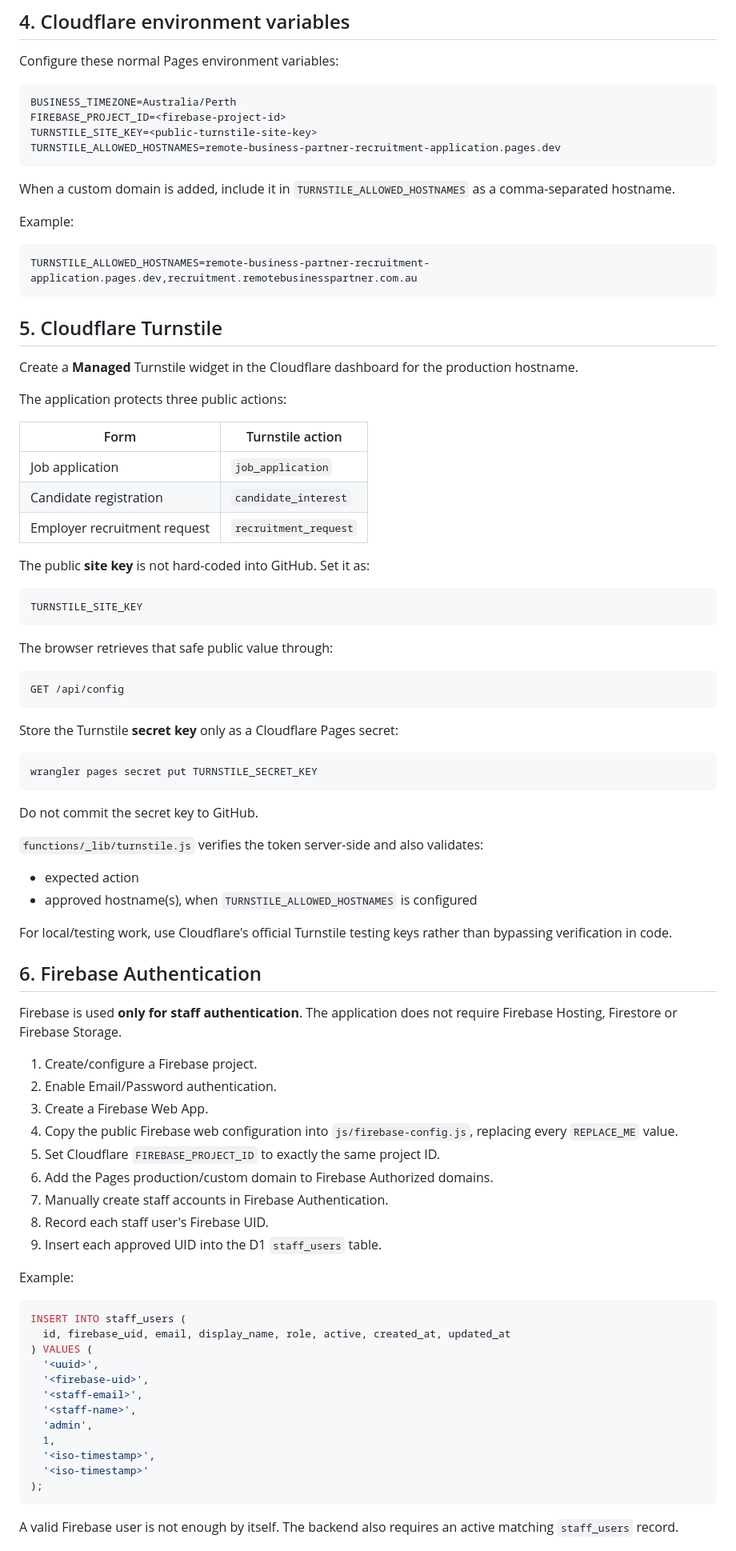
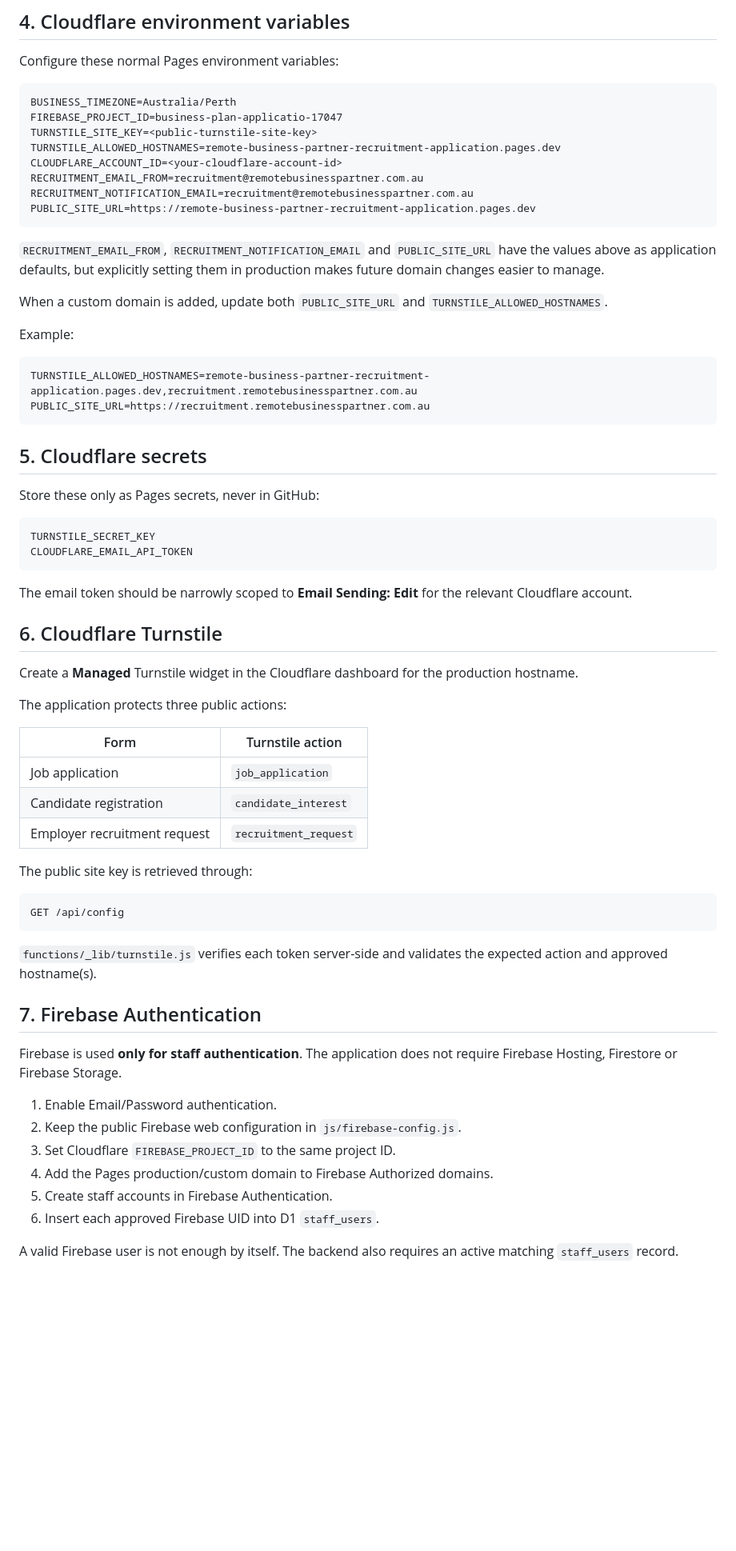
Before and after one commit to info-rbp/remote-business-partner-recruitment-application, a Markdown page: DEPLOYMENT.md, the part around one of its changes. Shown at 80% size. Rendered like a GitHub page; blank space fills up the shorter version.

Commit message:
docs: add email service and retention deployment steps

````diff
--- a/DEPLOYMENT.md
+++ b/DEPLOYMENT.md
@@ -87,21 +94,42 @@ Configure these normal Pages environment variables:
 
 ```text
 BUSINESS_TIMEZONE=Australia/Perth
-FIREBASE_PROJECT_ID=<firebase-project-id>
+FIREBASE_PROJECT_ID=business-plan-applicatio-17047
 TURNSTILE_SITE_KEY=<public-turnstile-site-key>
 TURNSTILE_ALLOWED_HOSTNAMES=remote-business-partner-recruitment-application.pages.dev
+CLOUDFLARE_ACCOUNT_ID=<your-cloudflare-account-id>
+RECRUITMENT_EMAIL_FROM=recruitment@remotebusinesspartner.com.au
+RECRUITMENT_NOTIFICATION_EMAIL=recruitment@remotebusinesspartner.com.au
+PUBLIC_SITE_URL=https://remote-business-partner-recruitment-application.pages.dev
 ```
 
-When a custom domain is added, include it in
-`TURNSTILE_ALLOWED_HOSTNAMES` as a comma-separated hostname.
+`RECRUITMENT_EMAIL_FROM`, `RECRUITMENT_NOTIFICATION_EMAIL` and
+`PUBLIC_SITE_URL` have the values above as application defaults, but explicitly
+setting them in production makes future domain changes easier to manage.
+
+When a custom domain is added, update both `PUBLIC_SITE_URL` and
+`TURNSTILE_ALLOWED_HOSTNAMES`.
 
 Example:
 
 ```text
 TURNSTILE_ALLOWED_HOSTNAMES=remote-business-partner-recruitment-application.pages.dev,recruitment.remotebusinesspartner.com.au
+PUBLIC_SITE_URL=https://recruitment.remotebusinesspartner.com.au
 ```
 
-## 5. Cloudflare Turnstile
+## 5. Cloudflare secrets
+
+Store these only as Pages secrets, never in GitHub:
+
+```text
+TURNSTILE_SECRET_KEY
+CLOUDFLARE_EMAIL_API_TOKEN
+```
+
+The email token should be narrowly scoped to **Email Sending: Edit** for the
+relevant Cloudflare account.
+
+## 6. Cloudflare Turnstile
 
 Create a **Managed** Turnstile widget in the Cloudflare dashboard for the
 production hostname.
@@ -114,66 +142,26 @@ The application protects three public actions:
 | Candidate registration | `candidate_interest` |
 | Employer recruitment request | `recruitment_request` |
 
-The public **site key** is not hard-coded into GitHub. Set it as:
-
-```text
-TURNSTILE_SITE_KEY
-```
-
-The browser retrieves that safe public value through:
+The public site key is retrieved through:
 
 ```text
 GET /api/config
 ```
 
-Store the Turnstile **secret key** only as a Cloudflare Pages secret:
+`functions/_lib/turnstile.js` verifies each token server-side and validates the
+expected action and approved hostname(s).
 
-```bash
-wrangler pages secret put TURNSTILE_SECRET_KEY
-```
-
-Do not commit the secret key to GitHub.
-
-`functions/_lib/turnstile.js` verifies the token server-side and also validates:
-
-- expected action
-- approved hostname(s), when `TURNSTILE_ALLOWED_HOSTNAMES` is configured
-
-For local/testing work, use Cloudflare's official Turnstile testing keys rather
-than bypassing verification in code.
-
-## 6. Firebase Authentication
+## 7. Firebase Authentication
 
 Firebase is used **only for staff authentication**. The application does not
 require Firebase Hosting, Firestore or Firebase Storage.
 
-1. Create/configure a Firebase project.
-2. Enable Email/Password authentication.
-3. Create a Firebase Web App.
-4. Copy the public Firebase web configuration into `js/firebase-config.js`,
-   replacing every `REPLACE_ME` value.
-5. Set Cloudflare `FIREBASE_PROJECT_ID` to exactly the same project ID.
-6. Add the Pages production/custom domain to Firebase Authorized domains.
-7. Manually create staff accounts in Firebase Authentication.
-8. Record each staff user's Firebase UID.
-9. Insert each approved UID into the D1 `staff_users` table.
-
-Example:
-
-```sql
-INSERT INTO staff_users (
-  id, firebase_uid, email, display_name, role, active, created_at, updated_at
-) VALUES (
-  '<uuid>',
-  '<firebase-uid>',
-  '<staff-email>',
-  '<staff-name>',
-  'admin',
-  1,
-  '<iso-timestamp>',
-  '<iso-timestamp>'
-);
-```
+1. Enable Email/Password authentication.
+2. Keep the public Firebase web configuration in `js/firebase-config.js`.
+3. Set Cloudflare `FIREBASE_PROJECT_ID` to the same project ID.
+4. Add the Pages production/custom domain to Firebase Authorized domains.
+5. Create staff accounts in Firebase Authentication.
+6. Insert each approved Firebase UID into D1 `staff_users`.
 
 A valid Firebase user is not enough by itself. The backend also requires an
 active matching `staff_users` record.
````
Also changed, not shown: other parts of DEPLOYMENT.md (+75 -14 lines).
